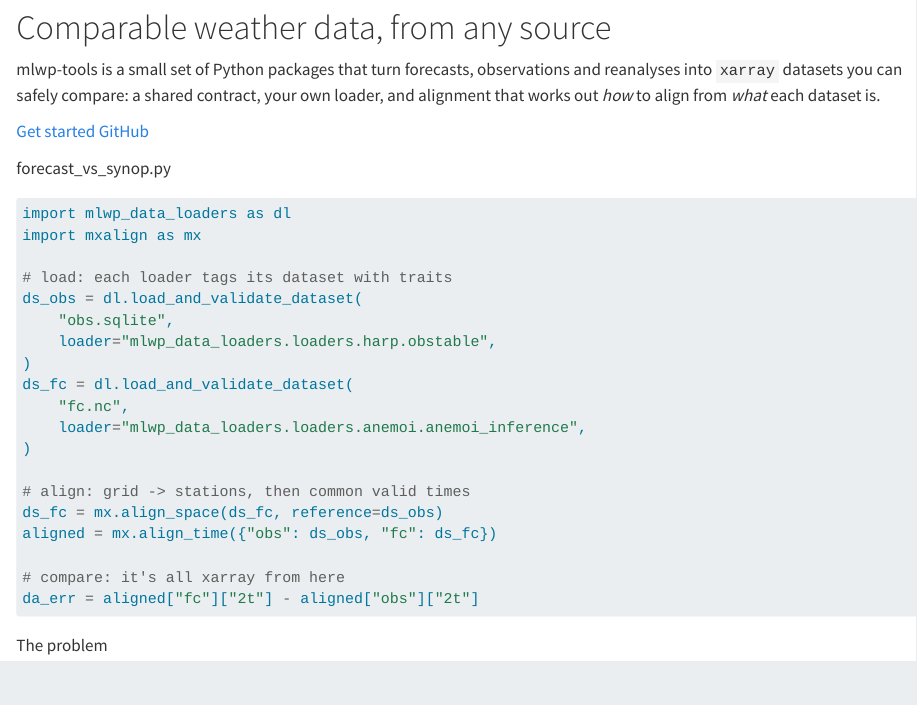
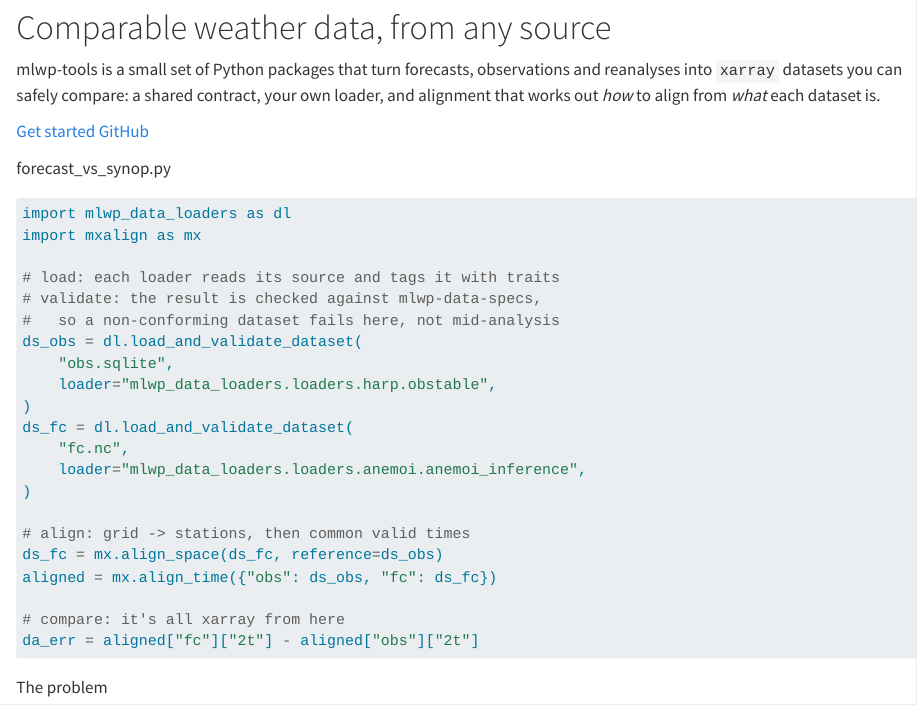
Before and after one commit to mlwp-tools/mlwp-tools.github.io, a Quarto document (index.qmd): the page in a window 1100 px wide, from 440 px down. Rendered offline with R 4.5, knitr and Pandoc in place of Quarto, with nearby package versions.

Commit message:
Explain the validate step in the hero code example
Co-Authored-By: Claude Opus 5.5 <noreply@anthropic.com>

```diff
--- a/index.qmd
+++ b/index.qmd
@@ -42,7 +42,9 @@
 import mlwp_data_loaders as dl
 import mxalign as mx
 
-# load: each loader tags its dataset with traits
+# load: each loader reads its source and tags it with traits
+# validate: the result is checked against mlwp-data-specs,
+#   so a non-conforming dataset fails here, not mid-analysis
 ds_obs = dl.load_and_validate_dataset(
     "obs.sqlite",
     loader="mlwp_data_loaders.loaders.harp.obstable",
```
